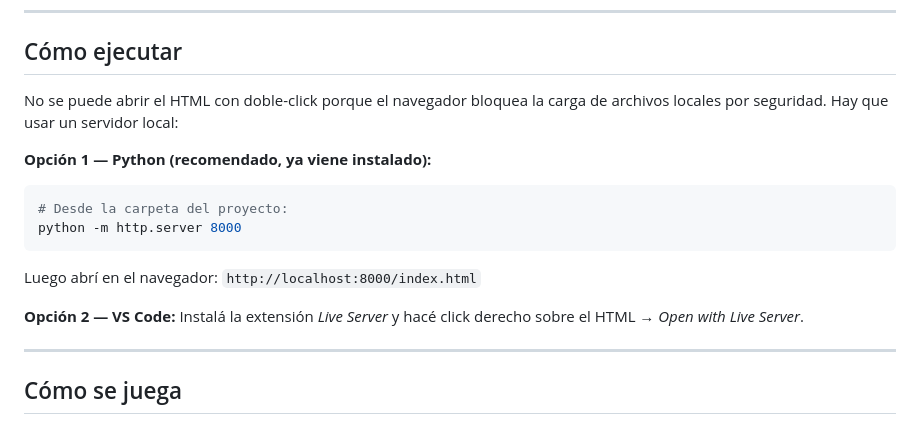
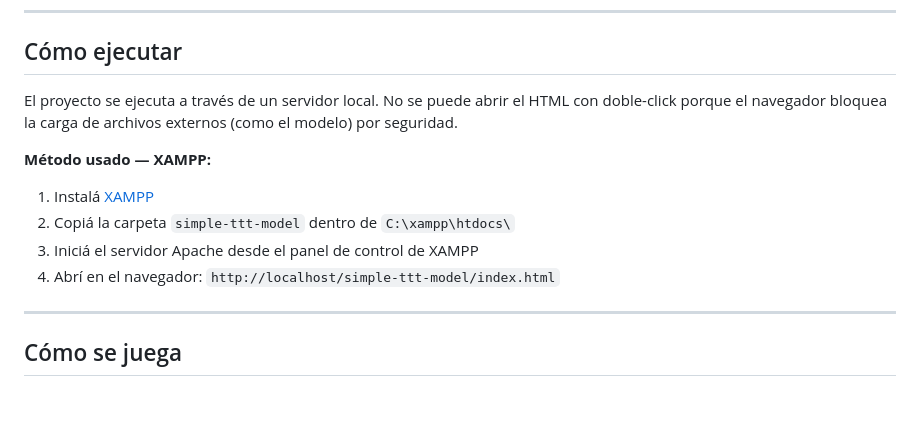
Before and after one commit to Fabricio1404/tateti-model-augusto-fabricio, a Markdown page: README.md, the part around the change. Drawn GitHub-style; blank space fills up the shorter version.

Commit message:
Actualiza instrucciones de ejecución

````diff
--- a/README.md
+++ b/README.md
@@ -21,17 +21,13 @@ Juego de Ta-Te-Ti en el navegador donde un humano juega contra una red neuronal
 
 ## Cómo ejecutar
 
-No se puede abrir el HTML con doble-click porque el navegador bloquea la carga de archivos locales por seguridad. Hay que usar un servidor local:
+El proyecto se ejecuta a través de un servidor local. No se puede abrir el HTML con doble-click porque el navegador bloquea la carga de archivos externos (como el modelo) por seguridad.
 
-**Opción 1 — Python (recomendado, ya viene instalado):**
-```bash
-# Desde la carpeta del proyecto:
-python -m http.server 8000
-```
-Luego abrí en el navegador: `http://localhost:8000/index.html`
-
-**Opción 2 — VS Code:**
-Instalá la extensión *Live Server* y hacé click derecho sobre el HTML → *Open with Live Server*.
+**Método usado — XAMPP:**
+1. Instalá [XAMPP](https://www.apachefriends.org/)
+2. Copiá la carpeta `simple-ttt-model` dentro de `C:\xampp\htdocs\`
+3. Iniciá el servidor Apache desde el panel de control de XAMPP
+4. Abrí en el navegador: `http://localhost/simple-ttt-model/index.html`
 
 ---
 
````
